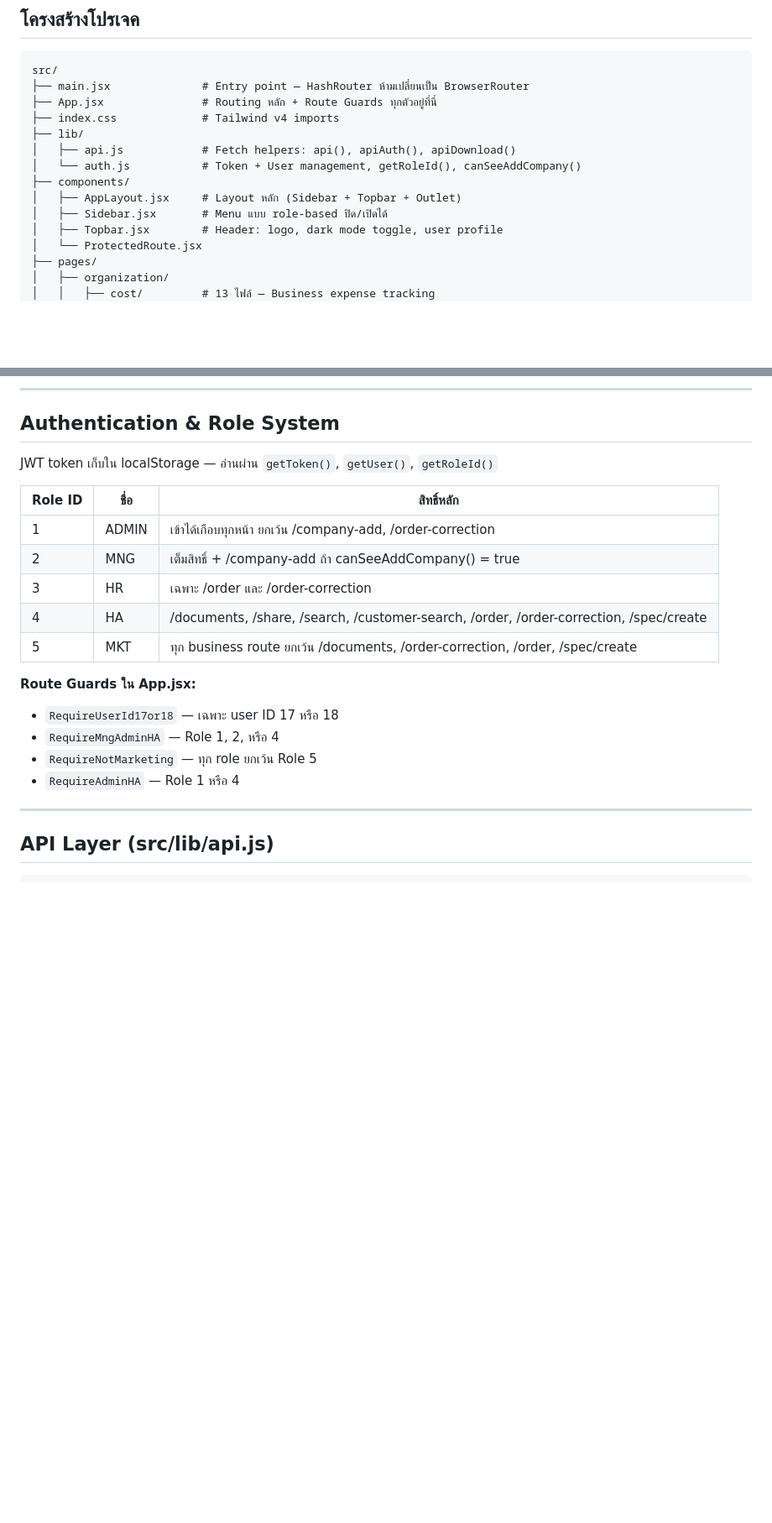
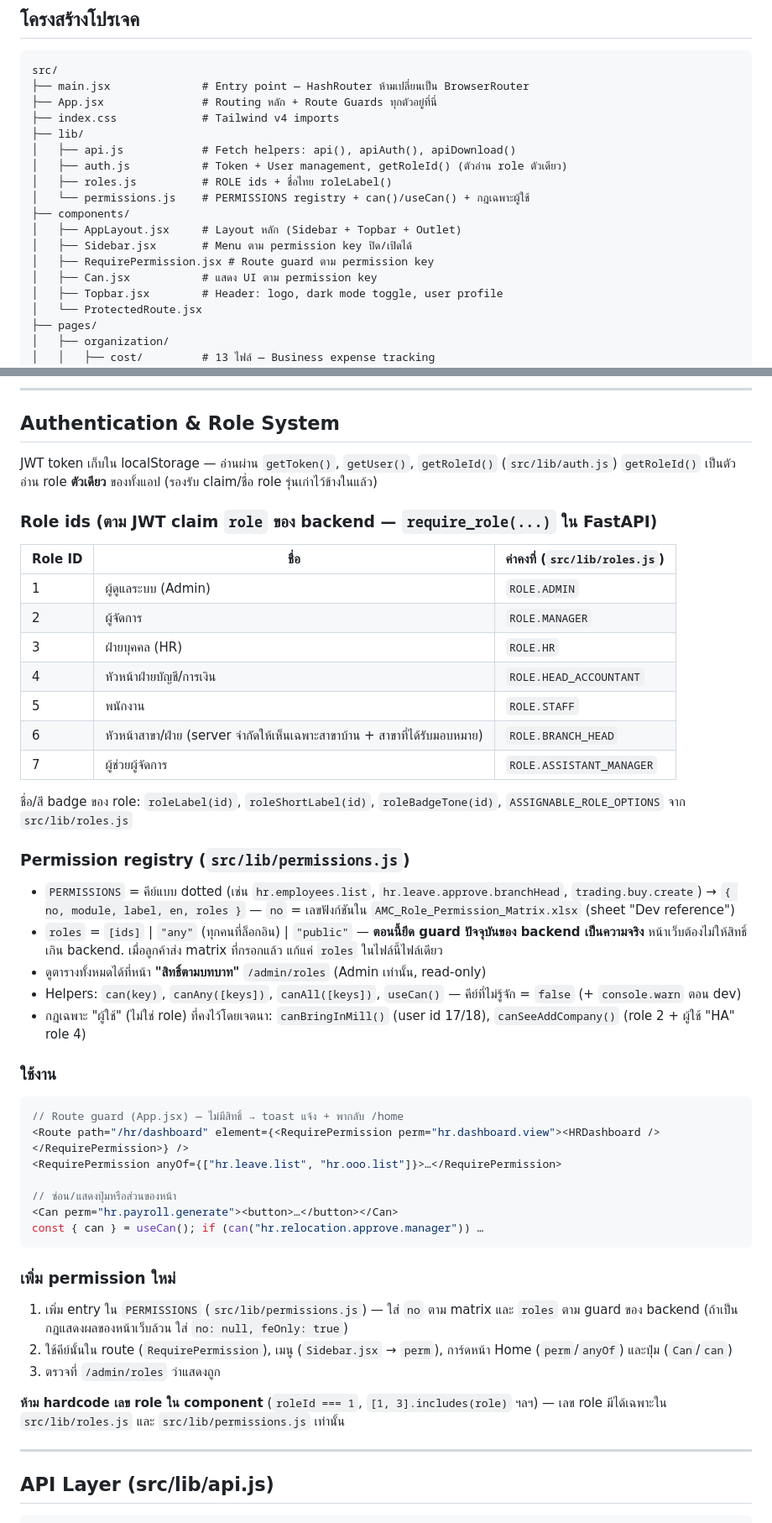
Before and after one commit to Kael-Dean/SKT, a Markdown page: CLAUDE.md, 2 parts joined by grey strips. Shown at 84% size. Rendered like a GitHub page; blank space fills up the shorter version.

Commit message:
docs: document role ids and permission registry in CLAUDE.md
Corrects the role table to the backend numbering (4 = head accountant,
5 = staff, 6 = branch head, 7 = assistant manager), explains the permission
registry, RequirePermission/Can usage, how to add a permission, and the
rule against hardcoding role ids in components.

Co-Authored-By: Claude Opus 5.5 <noreply@anthropic.com>

````diff
--- a/CLAUDE.md
+++ b/CLAUDE.md
@@ -25,10 +25,14 @@ src/
 ├── index.css             # Tailwind v4 imports
 ├── lib/
 │   ├── api.js            # Fetch helpers: api(), apiAuth(), apiDownload()
-│   └── auth.js           # Token + User management, getRoleId(), canSeeAddCompany()
+│   ├── auth.js           # Token + User management, getRoleId() (ตัวอ่าน role ตัวเดียว)
+│   ├── roles.js          # ROLE ids + ชื่อไทย roleLabel()
+│   └── permissions.js    # PERMISSIONS registry + can()/useCan() + กฎเฉพาะผู้ใช้
 ├── components/
 │   ├── AppLayout.jsx     # Layout หลัก (Sidebar + Topbar + Outlet)
-│   ├── Sidebar.jsx       # Menu แบบ role-based ปิด/เปิดได้
+│   ├── Sidebar.jsx       # Menu ตาม permission key ปิด/เปิดได้
+│   ├── RequirePermission.jsx # Route guard ตาม permission key
+│   ├── Can.jsx           # แสดง UI ตาม permission key
 │   ├── Topbar.jsx        # Header: logo, dark mode toggle, user profile
 │   └── ProtectedRoute.jsx
 ├── pages/
@@ -48,21 +52,54 @@ public/
 
 ## Authentication & Role System
 
-JWT token เก็บใน localStorage — อ่านผ่าน `getToken()`, `getUser()`, `getRoleId()`
+JWT token เก็บใน localStorage — อ่านผ่าน `getToken()`, `getUser()`, `getRoleId()` (`src/lib/auth.js`)
+`getRoleId()` เป็นตัวอ่าน role **ตัวเดียว** ของทั้งแอป (รองรับ claim/ชื่อ role รุ่นเก่าไว้ข้างในแล้ว)
 
-| Role ID | ชื่อ | สิทธิ์หลัก |
-|---------|------|-----------|
-| 1 | ADMIN | เข้าได้เกือบทุกหน้า ยกเว้น /company-add, /order-correction |
-| 2 | MNG | เต็มสิทธิ์ + /company-add ถ้า canSeeAddCompany() = true |
-| 3 | HR | เฉพาะ /order และ /order-correction |
-| 4 | HA | /documents, /share, /search, /customer-search, /order, /order-correction, /spec/create |
-| 5 | MKT | ทุก business route ยกเว้น /documents, /order-correction, /order, /spec/create |
+### Role ids (ตาม JWT claim `role` ของ backend — `require_role(...)` ใน FastAPI)
 
-**Route Guards ใน App.jsx:**
-- `RequireUserId17or18` — เฉพาะ user ID 17 หรือ 18
-- `RequireMngAdminHA` — Role 1, 2, หรือ 4
-- `RequireNotMarketing` — ทุก role ยกเว้น Role 5
-- `RequireAdminHA` — Role 1 หรือ 4
+| Role ID | ชื่อ | ค่าคงที่ (`src/lib/roles.js`) |
+|---------|------|------------------------------|
+| 1 | ผู้ดูแลระบบ (Admin) | `ROLE.ADMIN` |
+| 2 | ผู้จัดการ | `ROLE.MANAGER` |
+| 3 | ฝ่ายบุคคล (HR) | `ROLE.HR` |
+| 4 | หัวหน้าฝ่ายบัญชี/การเงิน | `ROLE.HEAD_ACCOUNTANT` |
+| 5 | พนักงาน | `ROLE.STAFF` |
+| 6 | หัวหน้าสาขา/ฝ่าย (server จำกัดให้เห็นเฉพาะสาขาบ้าน + สาขาที่ได้รับมอบหมาย) | `ROLE.BRANCH_HEAD` |
+| 7 | ผู้ช่วยผู้จัดการ | `ROLE.ASSISTANT_MANAGER` |
+
+ชื่อ/สี badge ของ role: `roleLabel(id)`, `roleShortLabel(id)`, `roleBadgeTone(id)`, `ASSIGNABLE_ROLE_OPTIONS` จาก `src/lib/roles.js`
+
+### Permission registry (`src/lib/permissions.js`)
+
+- `PERMISSIONS` = คีย์แบบ dotted (เช่น `hr.employees.list`, `hr.leave.approve.branchHead`, `trading.buy.create`) →
+  `{ no, module, label, en, roles }` — `no` = เลขฟังก์ชันใน `AMC_Role_Permission_Matrix.xlsx` (sheet "Dev reference")
+- `roles` = `[ids]` | `"any"` (ทุกคนที่ล็อกอิน) | `"public"` — **ตอนนี้ยึด guard ปัจจุบันของ backend เป็นความจริง**
+  หน้าเว็บต้องไม่ให้สิทธิ์เกิน backend. เมื่อลูกค้าส่ง matrix ที่กรอกแล้ว แก้แค่ `roles` ในไฟล์นี้ไฟล์เดียว
+- ดูตารางทั้งหมดได้ที่หน้า **"สิทธิ์ตามบทบาท"** `/admin/roles` (Admin เท่านั้น, read-only)
+- Helpers: `can(key)`, `canAny([keys])`, `canAll([keys])`, `useCan()` — คีย์ที่ไม่รู้จัก = `false` (+ `console.warn` ตอน dev)
+- กฎเฉพาะ "ผู้ใช้" (ไม่ใช่ role) ที่คงไว้โดยเจตนา: `canBringInMill()` (user id 17/18), `canSeeAddCompany()` (role 2 + ผู้ใช้ "HA" role 4)
+
+### ใช้งาน
+
+```jsx
+// Route guard (App.jsx) — ไม่มีสิทธิ์ → toast แจ้ง + พากลับ /home
+<Route path="/hr/dashboard" element={<RequirePermission perm="hr.dashboard.view"><HRDashboard /></RequirePermission>} />
+<RequirePermission anyOf={["hr.leave.list", "hr.ooo.list"]}>…</RequirePermission>
+
+// ซ่อน/แสดงปุ่มหรือส่วนของหน้า
+<Can perm="hr.payroll.generate"><button>…</button></Can>
+const { can } = useCan(); if (can("hr.relocation.approve.manager")) …
+```
+
+### เพิ่ม permission ใหม่
+
+1. เพิ่ม entry ใน `PERMISSIONS` (`src/lib/permissions.js`) — ใส่ `no` ตาม matrix และ `roles` ตาม guard ของ backend
+   (ถ้าเป็นกฎแสดงผลของหน้าเว็บล้วน ใส่ `no: null, feOnly: true`)
+2. ใช้คีย์นั้นใน route (`RequirePermission`), เมนู (`Sidebar.jsx` → `perm`), การ์ดหน้า Home (`perm`/`anyOf`) และปุ่ม (`Can`/`can`)
+3. ตรวจที่ `/admin/roles` ว่าแสดงถูก
+
+**ห้าม hardcode เลข role ใน component** (`roleId === 1`, `[1, 3].includes(role)` ฯลฯ) — เลข role มีได้เฉพาะใน
+`src/lib/roles.js` และ `src/lib/permissions.js` เท่านั้น
 
 ---
 
````
Also changed, not shown: other parts of CLAUDE.md (+2 -2 lines).
